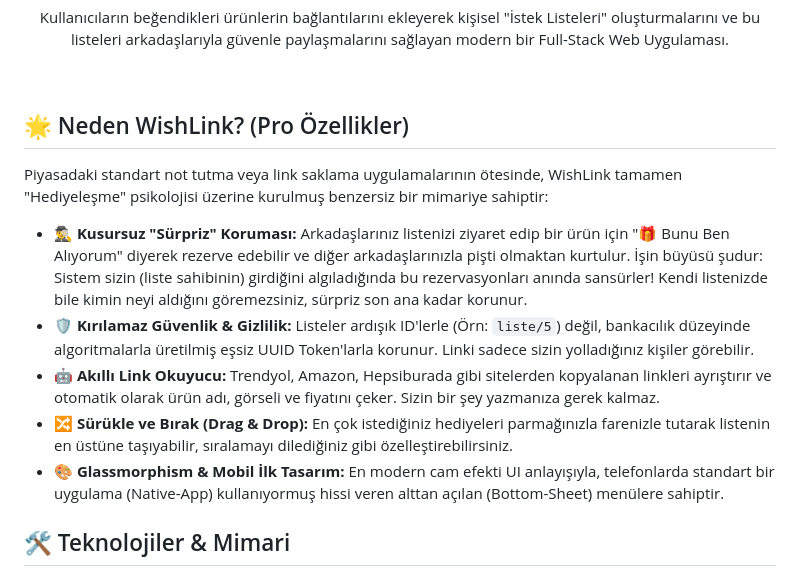
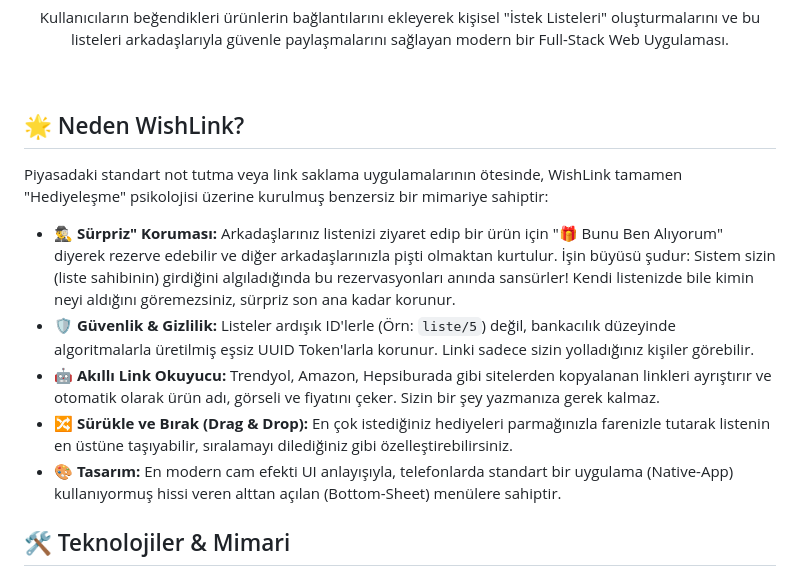
Before and after one commit to rosldow/WhisLink, a Markdown page: README.md, the part around the change. GitHub-like rendering.

```diff
--- a/README.md
+++ b/README.md
@@ -11,15 +11,15 @@
 
 <br/>
 
-## 🌟 Neden WishLink? (Pro Özellikler)
+## 🌟 Neden WishLink?
 
 Piyasadaki standart not tutma veya link saklama uygulamalarının ötesinde, WishLink tamamen "Hediyeleşme" psikolojisi üzerine kurulmuş benzersiz bir mimariye sahiptir:
 
-- **🕵️‍♂️ Kusursuz "Sürpriz" Koruması:** Arkadaşlarınız listenizi ziyaret edip bir ürün için "🎁 Bunu Ben Alıyorum" diyerek rezerve edebilir ve diğer arkadaşlarınızla pişti olmaktan kurtulur. İşin büyüsü şudur: Sistem sizin (liste sahibinin) girdiğini algıladığında bu rezervasyonları anında sansürler! Kendi listenizde bile kimin neyi aldığını göremezsiniz, sürpriz son ana kadar korunur.
-- **🛡️ Kırılamaz Güvenlik & Gizlilik:** Listeler ardışık ID'lerle (Örn: `liste/5`) değil, bankacılık düzeyinde algoritmalarla üretilmiş eşsiz UUID Token'larla korunur. Linki sadece sizin yolladığınız kişiler görebilir.
+- **🕵️‍♂️ Sürpriz" Koruması:** Arkadaşlarınız listenizi ziyaret edip bir ürün için "🎁 Bunu Ben Alıyorum" diyerek rezerve edebilir ve diğer arkadaşlarınızla pişti olmaktan kurtulur. İşin büyüsü şudur: Sistem sizin (liste sahibinin) girdiğini algıladığında bu rezervasyonları anında sansürler! Kendi listenizde bile kimin neyi aldığını göremezsiniz, sürpriz son ana kadar korunur.
+- **🛡️ Güvenlik & Gizlilik:** Listeler ardışık ID'lerle (Örn: `liste/5`) değil, bankacılık düzeyinde algoritmalarla üretilmiş eşsiz UUID Token'larla korunur. Linki sadece sizin yolladığınız kişiler görebilir.
 - **🤖 Akıllı Link Okuyucu:** Trendyol, Amazon, Hepsiburada gibi sitelerden kopyalanan linkleri ayrıştırır ve otomatik olarak ürün adı, görseli ve fiyatını çeker. Sizin bir şey yazmanıza gerek kalmaz.
 - **🔀 Sürükle ve Bırak (Drag & Drop):** En çok istediğiniz hediyeleri parmağınızla farenizle tutarak listenin en üstüne taşıyabilir, sıralamayı dilediğiniz gibi özelleştirebilirsiniz.
-- **🎨 Glassmorphism & Mobil İlk Tasarım:** En modern cam efekti UI anlayışıyla, telefonlarda standart bir uygulama (Native-App) kullanıyormuş hissi veren alttan açılan (Bottom-Sheet) menülere sahiptir.
+- **🎨 Tasarım:** En modern cam efekti UI anlayışıyla, telefonlarda standart bir uygulama (Native-App) kullanıyormuş hissi veren alttan açılan (Bottom-Sheet) menülere sahiptir.
 
 ## 🛠️ Teknolojiler & Mimari
 
```
